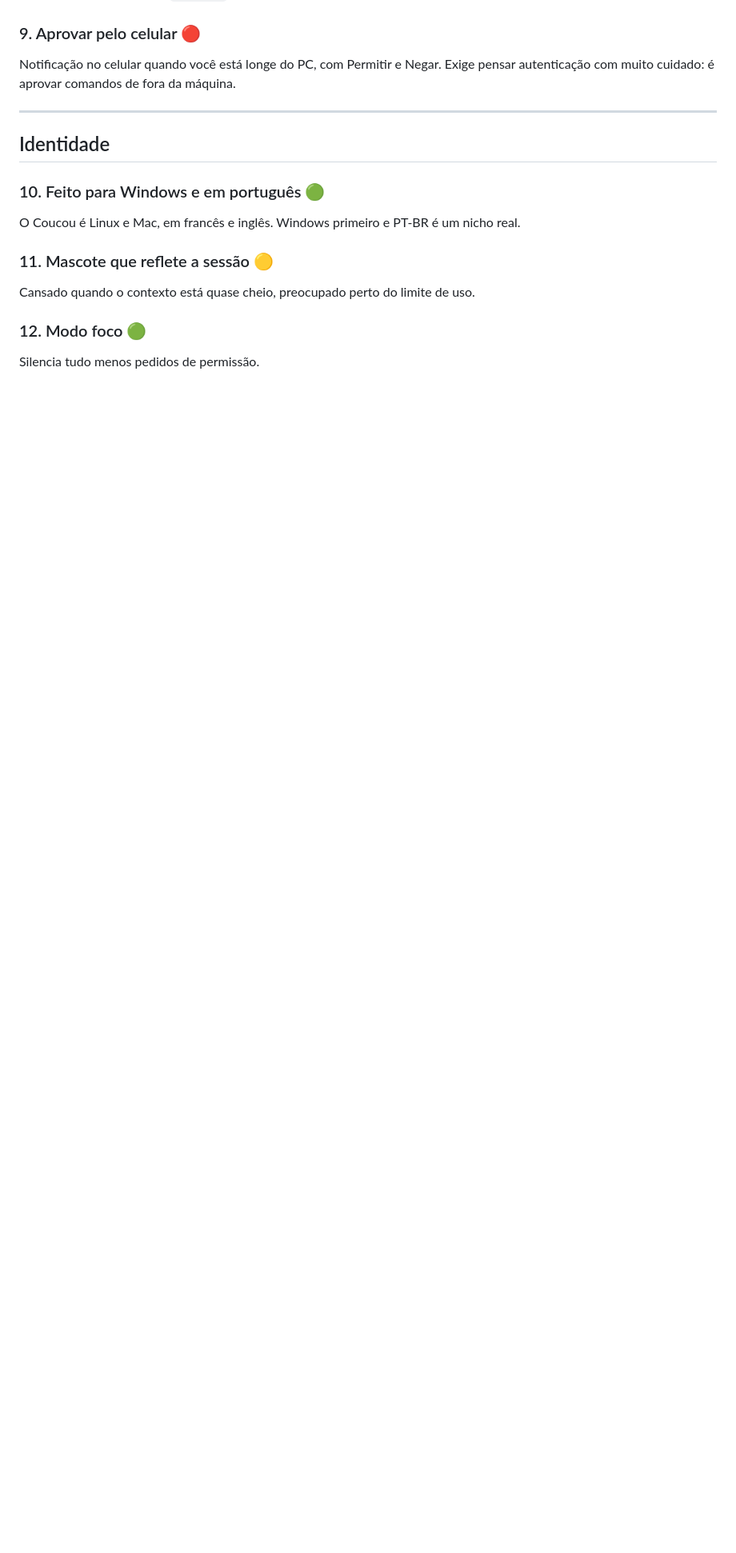
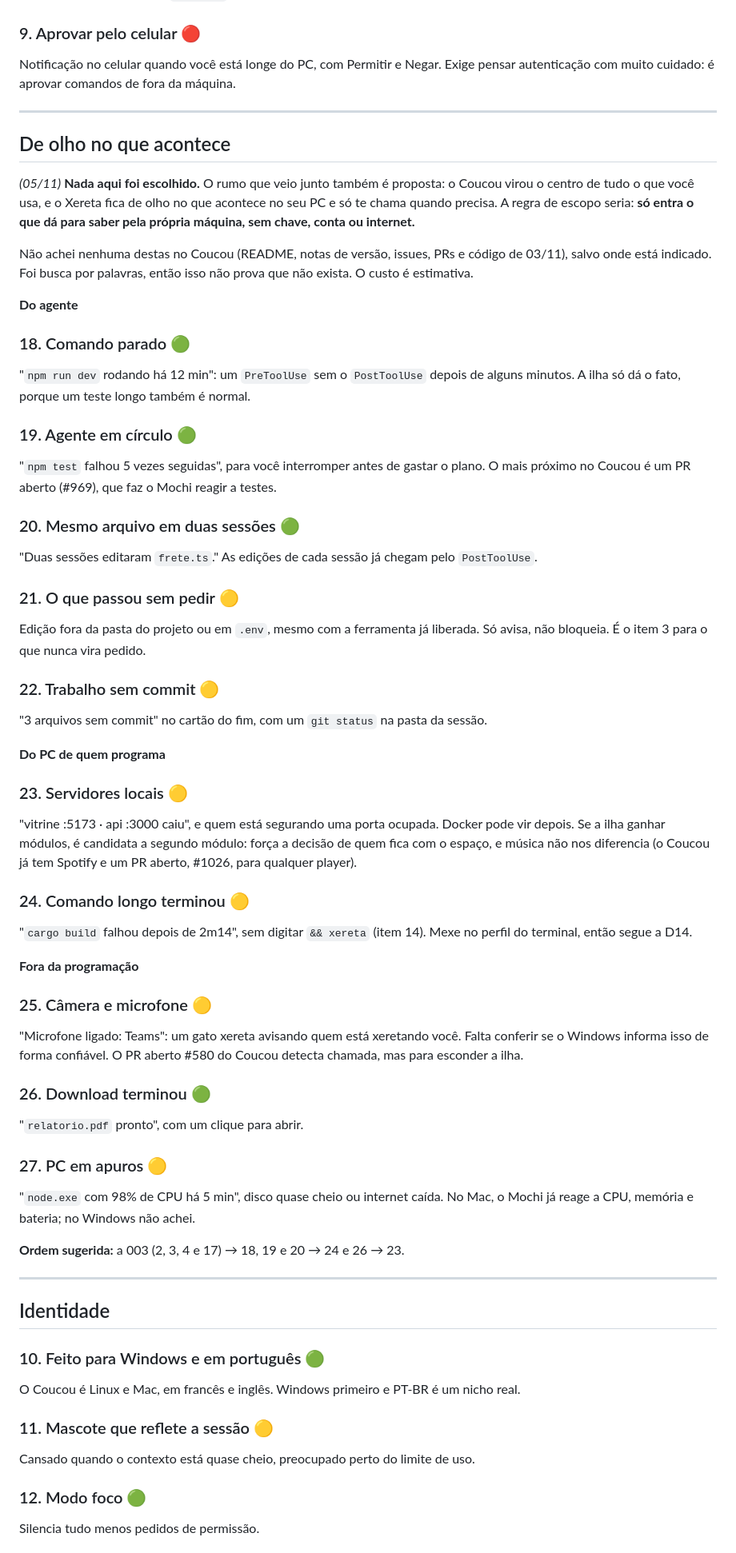
Before and after one commit to Vinicius-Santos234/xereta, a Markdown page: ideias/diferenciais.md, the part around one of its changes. Shown at 80% size. GitHub-like rendering; blank space fills up the shorter version.

Commit message:
Ideias de 05/11: de olho no que acontece, e o Coucou relido
- Itens 18 a 27 em diferenciais.md: do agente, do PC de quem programa e fora da programação
- A regra de escopo e a ordem sugerida, marcadas como proposta, sem nada escolhido
- O que a releitura do Coucou (7436363) mudou nos diferenciais: 7 e 9 caem, 10 e 15 perdem força, 2, 3 e 4 continuam

Co-Authored-By: Claude Opus 5.5 <noreply@anthropic.com>

```diff
--- a/ideias/diferenciais.md
+++ b/ideias/diferenciais.md
@@ -146,6 +160,66 @@ autenticação com muito cuidado: é aprovar comandos de fora da máquina.
 
 ---
 
+## De olho no que acontece
+
+*(05/11)* **Nada aqui foi escolhido.** O rumo que veio junto também é proposta: o Coucou virou o
+centro de tudo o que você usa, e o Xereta fica de olho no que acontece no seu PC e só te chama
+quando precisa. A regra de escopo seria: **só entra o que dá para saber pela própria máquina, sem
+chave, conta ou internet.**
+
+Não achei nenhuma destas no Coucou (README, notas de versão, issues, PRs e código de 03/11), salvo
+onde está indicado. Foi busca por palavras, então isso não prova que não exista. O custo é
+estimativa.
+
+**Do agente**
+
+### 18. Comando parado 🟢
+"`npm run dev` rodando há 12 min": um `PreToolUse` sem o `PostToolUse` depois de alguns minutos. A
+ilha só dá o fato, porque um teste longo também é normal.
+
+### 19. Agente em círculo 🟢
+"`npm test` falhou 5 vezes seguidas", para você interromper antes de gastar o plano. O mais próximo
+no Coucou é um PR aberto (#969), que faz o Mochi reagir a testes.
+
+### 20. Mesmo arquivo em duas sessões 🟢
+"Duas sessões editaram `frete.ts`." As edições de cada sessão já chegam pelo `PostToolUse`.
+
+### 21. O que passou sem pedir 🟡
+Edição fora da pasta do projeto ou em `.env`, mesmo com a ferramenta já liberada. Só avisa, não
+bloqueia. É o item 3 para o que nunca vira pedido.
+
+### 22. Trabalho sem commit 🟡
+"3 arquivos sem commit" no cartão do fim, com um `git status` na pasta da sessão.
+
+**Do PC de quem programa**
+
+### 23. Servidores locais 🟡
+"vitrine :5173 · api :3000 caiu", e quem está segurando uma porta ocupada. Docker pode vir depois.
+Se a ilha ganhar módulos, é candidata a segundo módulo: força a decisão de quem fica com o espaço, e
+música não nos diferencia (o Coucou já tem Spotify e um PR aberto, #1026, para qualquer player).
+
+### 24. Comando longo terminou 🟡
+"`cargo build` falhou depois de 2m14", sem digitar `&& xereta` (item 14). Mexe no perfil do
+terminal, então segue a D14.
+
+**Fora da programação**
+
+### 25. Câmera e microfone 🟡
+"Microfone ligado: Teams": um gato xereta avisando quem está xeretando você. Falta conferir se o
+Windows informa isso de forma confiável. O PR aberto #580 do Coucou detecta chamada, mas para
+esconder a ilha.
+
+### 26. Download terminou 🟢
+"`relatorio.pdf` pronto", com um clique para abrir.
+
+### 27. PC em apuros 🟡
+"`node.exe` com 98% de CPU há 5 min", disco quase cheio ou internet caída. No Mac, o Mochi já reage
+a CPU, memória e bateria; no Windows não achei.
+
+**Ordem sugerida:** a 003 (2, 3, 4 e 17) → 18, 19 e 20 → 24 e 26 → 23.
+
+---
+
 ## Identidade
 
 ### 10. Feito para Windows e em português 🟢
```
Also changed, not shown: other parts of ideias/diferenciais.md (+17 -0 lines).
